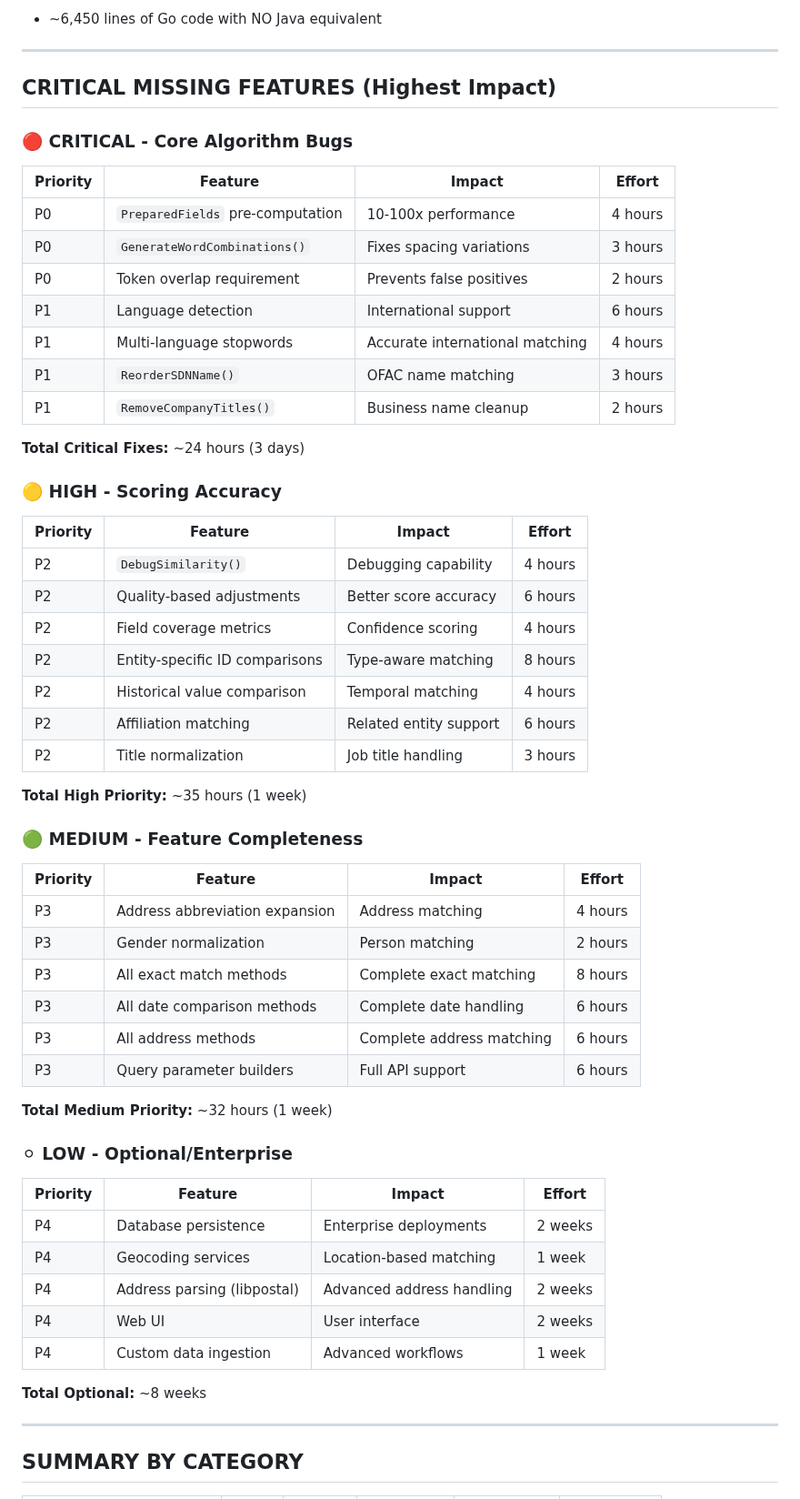
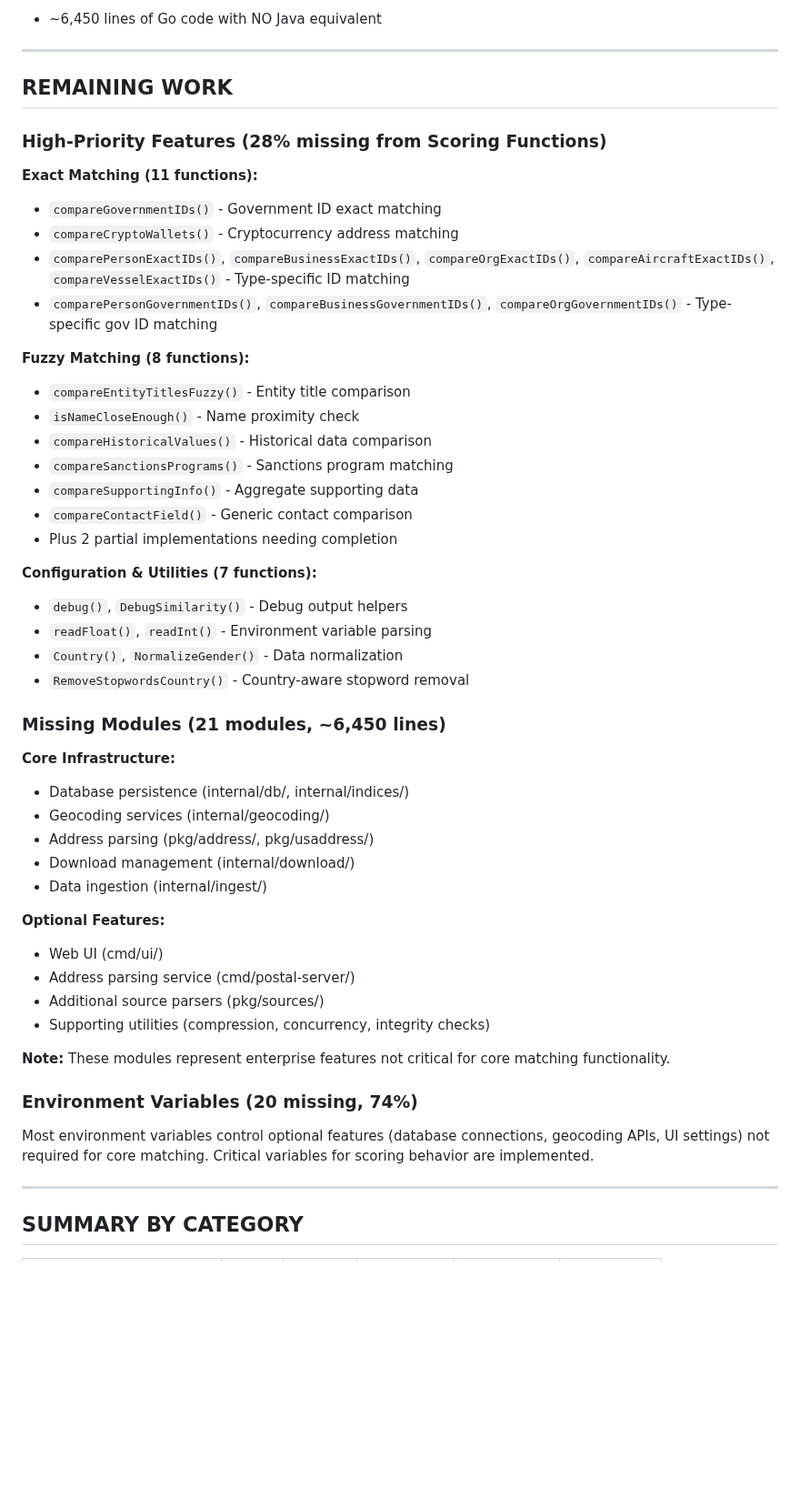
Before and after one commit to BraidFI-AI/watchman-java, a Markdown page: docs/FEATURE_PARITY_GAPS.md, the part around one of its changes. Shown at 91% size. Rendered like a GitHub page; blank space fills up the shorter version.

```diff
--- a/docs/FEATURE_PARITY_GAPS.md
+++ b/docs/FEATURE_PARITY_GAPS.md
@@ -267,60 +313,51 @@ The development process follows Test-Driven Development (TDD): analyze Go implem
 
 ---
 
-## CRITICAL MISSING FEATURES (Highest Impact)
+## REMAINING WORK
 
-### 🔴 CRITICAL - Core Algorithm Bugs
+### High-Priority Features (28% missing from Scoring Functions)
 
-| Priority | Feature | Impact | Effort |
-|----------|---------|--------|--------|
-| P0 | `PreparedFields` pre-computation | 10-100x performance | 4 hours |
-| P0 | `GenerateWordCombinations()` | Fixes spacing variations | 3 hours |
-| P0 | Token overlap requirement | Prevents false positives | 2 hours |
-| P1 | Language detection | International support | 6 hours |
-| P1 | Multi-language stopwords | Accurate international matching | 4 hours |
-| P1 | `ReorderSDNName()` | OFAC name matching | 3 hours |
-| P1 | `RemoveCompanyTitles()` | Business name cleanup | 2 hours |
+**Exact Matching (11 functions):**
+- `compareGovernmentIDs()` - Government ID exact matching
+- `compareCryptoWallets()` - Cryptocurrency address matching
+- `comparePersonExactIDs()`, `compareBusinessExactIDs()`, `compareOrgExactIDs()`, `compareAircraftExactIDs()`, `compareVesselExactIDs()` - Type-specific ID matching
+- `comparePersonGovernmentIDs()`, `compareBusinessGovernmentIDs()`, `compareOrgGovernmentIDs()` - Type-specific gov ID matching
 
-**Total Critical Fixes:** ~24 hours (3 days)
+**Fuzzy Matching (8 functions):**
+- `compareEntityTitlesFuzzy()` - Entity title comparison
+- `isNameCloseEnough()` - Name proximity check
+- `compareHistoricalValues()` - Historical data comparison
+- `compareSanctionsPrograms()` - Sanctions program matching
+- `compareSupportingInfo()` - Aggregate supporting data
+- `compareContactField()` - Generic contact comparison
+- Plus 2 partial implementations needing completion
 
-### 🟡 HIGH - Scoring Accuracy
+**Configuration & Utilities (7 functions):**
+- `debug()`, `DebugSimilarity()` - Debug output helpers
+- `readFloat()`, `readInt()` - Environment variable parsing
+- `Country()`, `NormalizeGender()` - Data normalization
+- `RemoveStopwordsCountry()` - Country-aware stopword removal
 
-| Priority | Feature | Impact | Effort |
-|----------|---------|--------|--------|
-| P2 | `DebugSimilarity()` | Debugging capability | 4 hours |
-| P2 | Quality-based adjustments | Better score accuracy | 6 hours |
-| P2 | Field coverage metrics | Confidence scoring | 4 hours |
-| P2 | Entity-specific ID comparisons | Type-aware matching | 8 hours |
-| P2 | Historical value comparison | Temporal matching | 4 hours |
-| P2 | Affiliation matching | Related entity support | 6 hours |
-| P2 | Title normalization | Job title handling | 3 hours |
+### Missing Modules (21 modules, ~6,450 lines)
 
-**Total High Priority:** ~35 hours (1 week)
+**Core Infrastructure:**
+- Database persistence (internal/db/, internal/indices/)
+- Geocoding services (internal/geocoding/)
+- Address parsing (pkg/address/, pkg/usaddress/)
+- Download management (internal/download/)
+- Data ingestion (internal/ingest/)
 
-### 🟢 MEDIUM - Feature Completeness
+**Optional Features:**
+- Web UI (cmd/ui/)
+- Address parsing service (cmd/postal-server/)
+- Additional source parsers (pkg/sources/)
+- Supporting utilities (compression, concurrency, integrity checks)
 
-| Priority | Feature | Impact | Effort |
-|----------|---------|--------|--------|
-| P3 | Address abbreviation expansion | Address matching | 4 hours |
-| P3 | Gender normalization | Person matching | 2 hours |
-| P3 | All exact match methods | Complete exact matching | 8 hours |
-| P3 | All date comparison methods | Complete date handling | 6 hours |
-| P3 | All address methods | Complete address matching | 6 hours |
-| P3 | Query parameter builders | Full API support | 6 hours |
+**Note:** These modules represent enterprise features not critical for core matching functionality.
 
-**Total Medium Priority:** ~32 hours (1 week)
+### Environment Variables (20 missing, 74%)
 
-### ⚪ LOW - Optional/Enterprise
-
-| Priority | Feature | Impact | Effort |
-|----------|---------|--------|--------|
-| P4 | Database persistence | Enterprise deployments | 2 weeks |
-| P4 | Geocoding services | Location-based matching | 1 week |
-| P4 | Address parsing (libpostal) | Advanced address handling | 2 weeks |
-| P4 | Web UI | User interface | 2 weeks |
-| P4 | Custom data ingestion | Advanced workflows | 1 week |
-
-**Total Optional:** ~8 weeks
+Most environment variables control optional features (database connections, geocoding APIs, UI settings) not required for core matching. Critical variables for scoring behavior are implemented.
 
 ---
 
```
Also changed, not shown: other parts of docs/FEATURE_PARITY_GAPS.md (+58 -72 lines).
